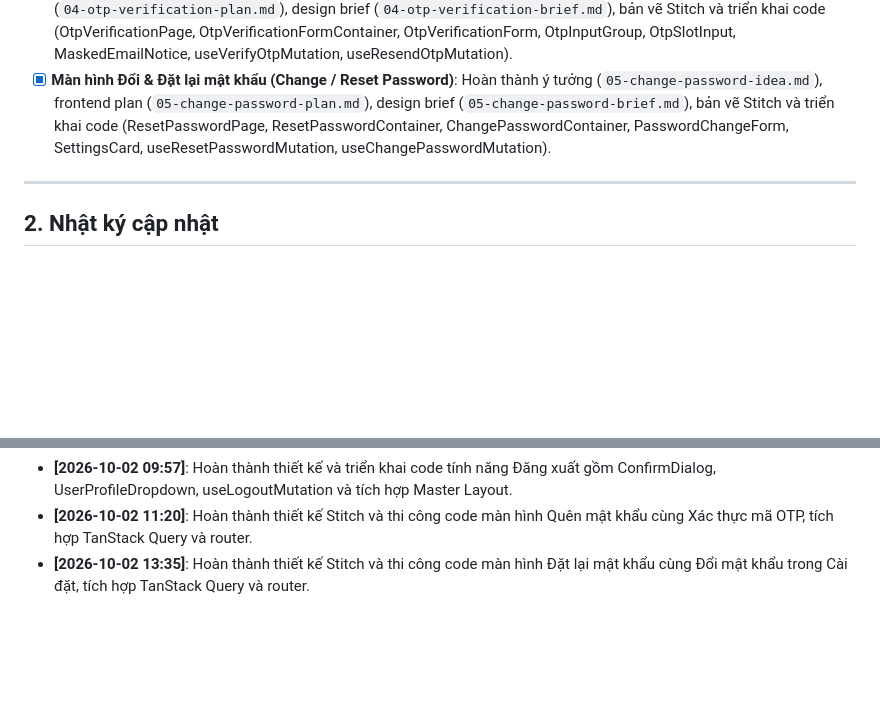
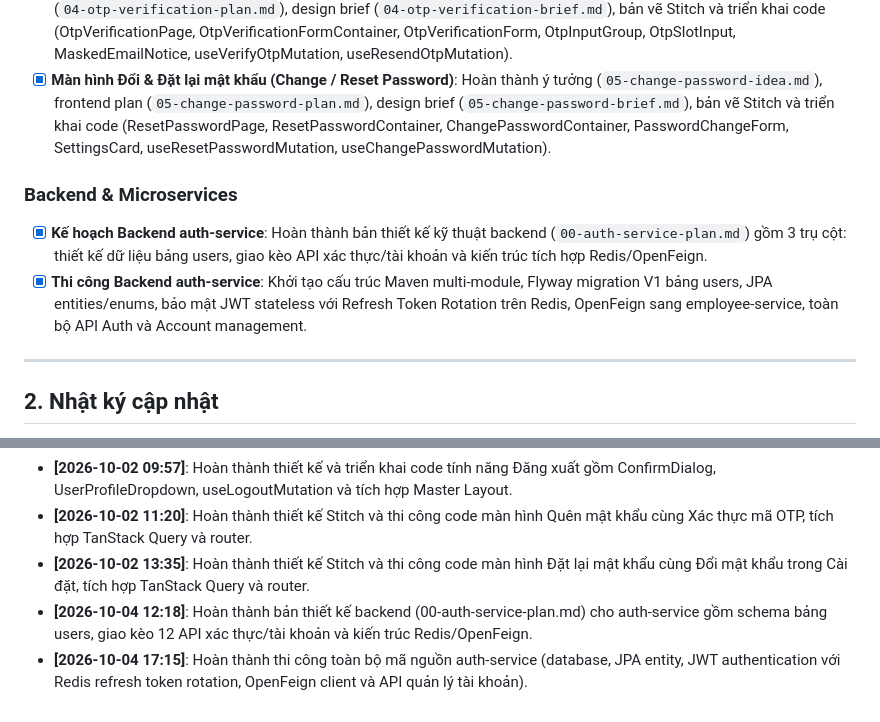
Before and after one commit to maitatduy/hrm-system, a Markdown page: .docs/FEATURES_DONE.md, 2 parts joined by grey strips. Drawn GitHub-style; blank space fills up the shorter version.

Commit message:
docs: add auth-service backend plan and update progress

```diff
--- a/.docs/FEATURES_DONE.md
+++ b/.docs/FEATURES_DONE.md
@@ -12,6 +12,11 @@
 - [x] **Màn hình Xác thực mã OTP (OTP Verification)**: Hoàn thành ý tưởng (`04-otp-verification-idea.md`), frontend plan (`04-otp-verification-plan.md`), design brief (`04-otp-verification-brief.md`), bản vẽ Stitch và triển khai code (OtpVerificationPage, OtpVerificationFormContainer, OtpVerificationForm, OtpInputGroup, OtpSlotInput, MaskedEmailNotice, useVerifyOtpMutation, useResendOtpMutation).
 - [x] **Màn hình Đổi & Đặt lại mật khẩu (Change / Reset Password)**: Hoàn thành ý tưởng (`05-change-password-idea.md`), frontend plan (`05-change-password-plan.md`), design brief (`05-change-password-brief.md`), bản vẽ Stitch và triển khai code (ResetPasswordPage, ResetPasswordContainer, ChangePasswordContainer, PasswordChangeForm, SettingsCard, useResetPasswordMutation, useChangePasswordMutation).
 
+### Backend & Microservices
+
+- [x] **Kế hoạch Backend auth-service**: Hoàn thành bản thiết kế kỹ thuật backend (`00-auth-service-plan.md`) gồm 3 trụ cột: thiết kế dữ liệu bảng users, giao kèo API xác thực/tài khoản và kiến trúc tích hợp Redis/OpenFeign.
+- [x] **Thi công Backend auth-service**: Khởi tạo cấu trúc Maven multi-module, Flyway migration V1 bảng users, JPA entities/enums, bảo mật JWT stateless với Refresh Token Rotation trên Redis, OpenFeign sang employee-service, toàn bộ API Auth và Account management.
+
 ---
 
 ## 2. Nhật ký cập nhật
@@ -21,3 +26,5 @@
 - **[2026-10-02 09:57]**: Hoàn thành thiết kế và triển khai code tính năng Đăng xuất gồm ConfirmDialog, UserProfileDropdown, useLogoutMutation và tích hợp Master Layout.
 - **[2026-10-02 11:20]**: Hoàn thành thiết kế Stitch và thi công code màn hình Quên mật khẩu cùng Xác thực mã OTP, tích hợp TanStack Query và router.
 - **[2026-10-02 13:35]**: Hoàn thành thiết kế Stitch và thi công code màn hình Đặt lại mật khẩu cùng Đổi mật khẩu trong Cài đặt, tích hợp TanStack Query và router.
+- **[2026-10-04 12:18]**: Hoàn thành bản thiết kế backend (00-auth-service-plan.md) cho auth-service gồm schema bảng users, giao kèo 12 API xác thực/tài khoản và kiến trúc Redis/OpenFeign.
+- **[2026-10-04 17:15]**: Hoàn thành thi công toàn bộ mã nguồn auth-service (database, JPA entity, JWT authentication với Redis refresh token rotation, OpenFeign client và API quản lý tài khoản).
```
Also changed, not shown: .docs/backend-plans/00-auth-service-plan.md (added, +48 -0 lines).
